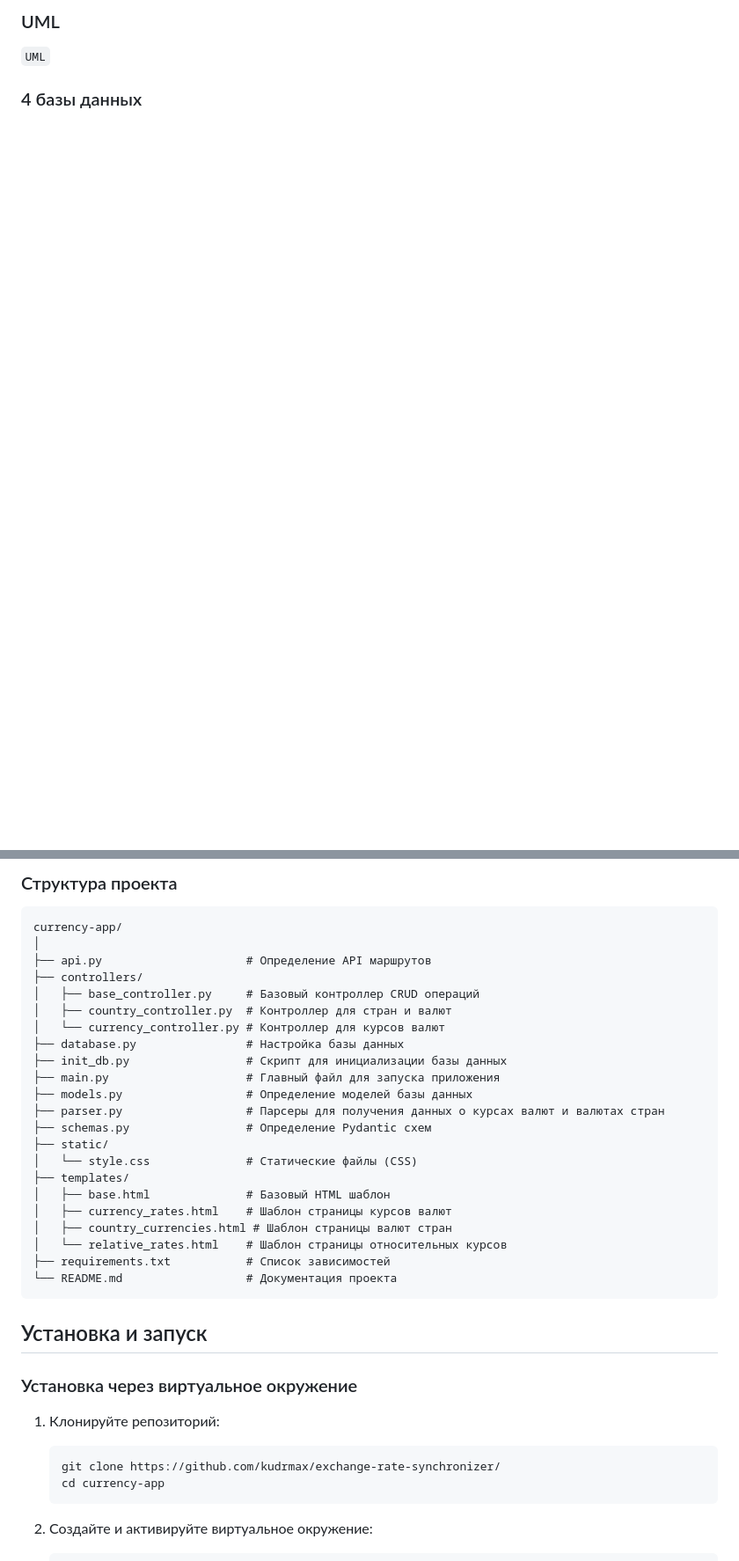
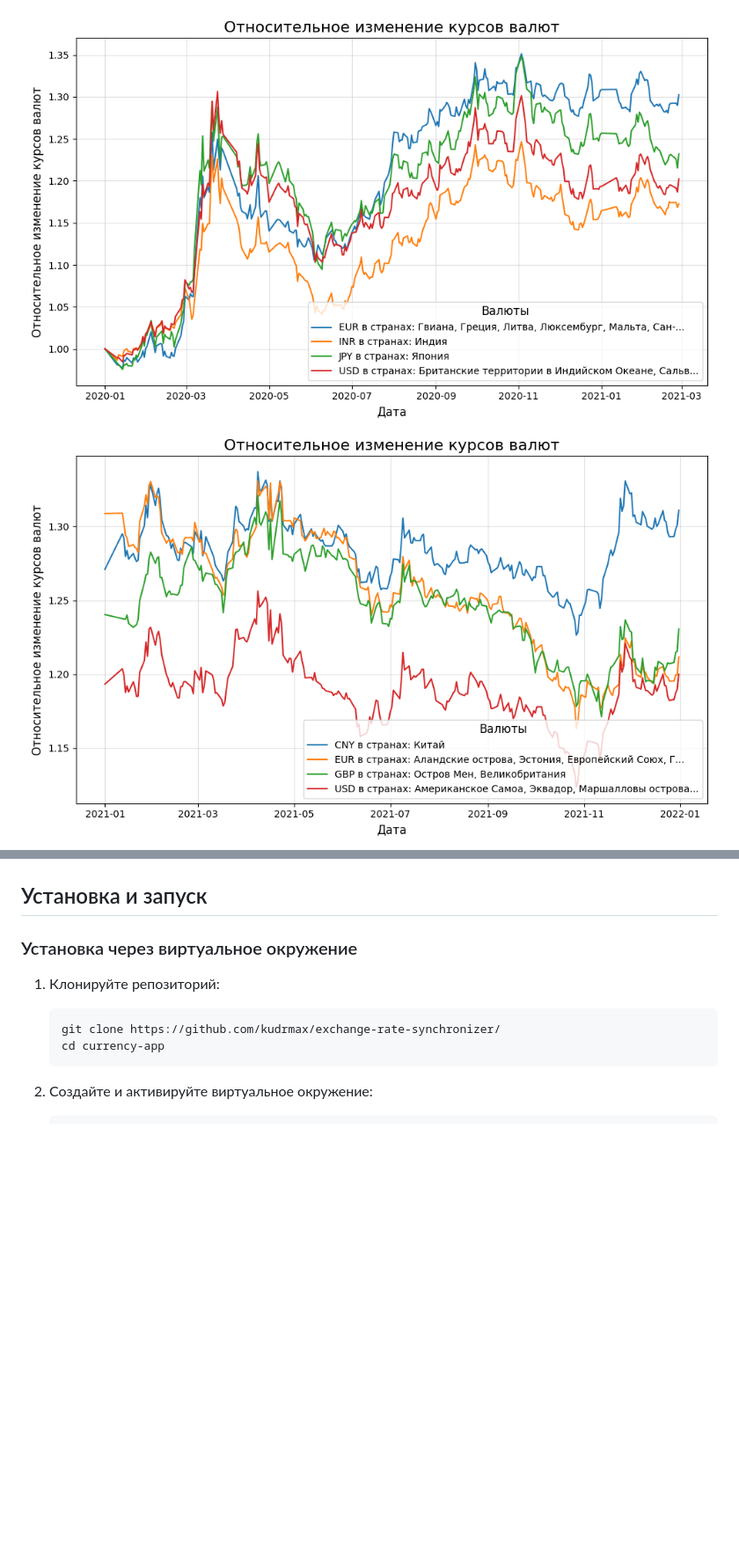
Before and after one commit to kudrmax/exchange-rate-synchronizer, a Markdown page: README.md, 2 parts joined by grey strips. Shown: that part at 88% size. Rendered like a GitHub page; pictures changed too: docs/plot1.png (added), docs/plot2.png (added); blank space fills up the shorter version.

````diff
--- a/README.md
+++ b/README.md
@@ -51,7 +51,7 @@
 
-### UML
+![plot1.png](docs/plot1.png)
+![plot1.png](docs/plot2.png)
 
-`UML`
 
-### 4 базы данных
+[//]: # (## Устройство проекта)
 
@@ -59,27 +60,18 @@
 
-### Структура проекта
+[//]: # ()
+[//]: # (`UML`)
 
-```plaintext
-currency-app/
-│
-├── api.py                     # Определение API маршрутов
-├── controllers/
-│   ├── base_controller.py     # Базовый контроллер CRUD операций
-│   ├── country_controller.py  # Контроллер для стран и валют
-│   └── currency_controller.py # Контроллер для курсов валют
-├── database.py                # Настройка базы данных
-├── init_db.py                 # Скрипт для инициализации базы данных
-├── main.py                    # Главный файл для запуска приложения
-├── models.py                  # Определение моделей базы данных
-├── parser.py                  # Парсеры для получения данных о курсах валют и валютах стран
-├── schemas.py                 # Определение Pydantic схем
-├── static/
-│   └── style.css              # Статические файлы (CSS)
-├── templates/
-│   ├── base.html              # Базовый HTML шаблон
-│   ├── currency_rates.html    # Шаблон страницы курсов валют
-│   ├── country_currencies.html # Шаблон страницы валют стран
-│   └── relative_rates.html    # Шаблон страницы относительных курсов
-├── requirements.txt           # Список зависимостей
-└── README.md                  # Документация проекта
-```
+[//]: # ()
+[//]: # (### 4 базы данных)
+
+[//]: # ()
+[//]: # (![ER.png]&#40;docs/ER.png&#41;)
+
+[//]: # ()
+[//]: # (### Структура проекта)
+
+[//]: # ()
+[//]: # (```plaintext)
+
+[//]: # (currency-app/)
+
@@ -86,3 +120,4 @@ currency-app/
+[//]: # (```)
 
 ## Установка и запуск
 
````
Also changed, not shown: other parts of README.md (+49 -6 lines), docs/page0.png (added), docs/page1.png (added), docs/page2.png (added), docs/page3.png (added).
